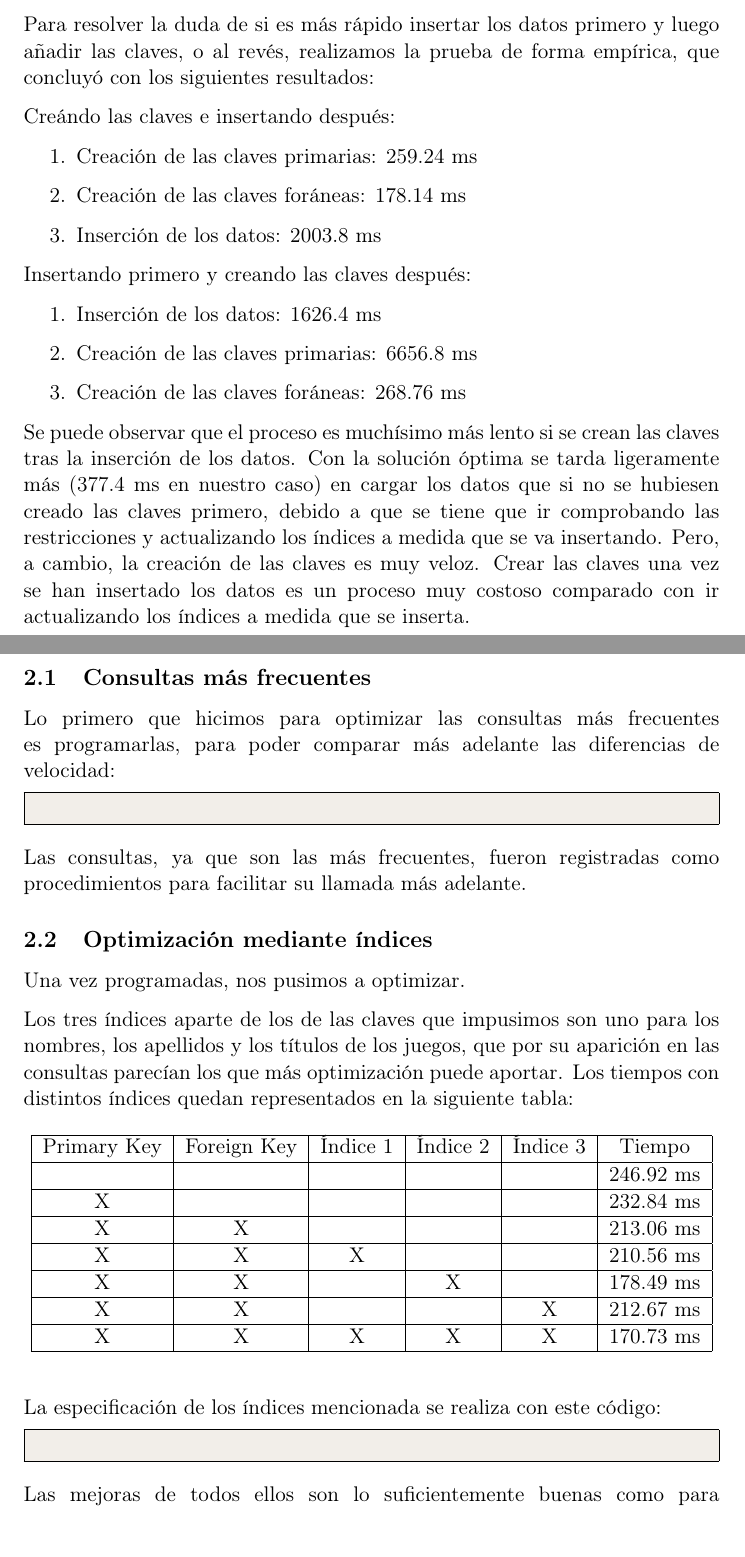
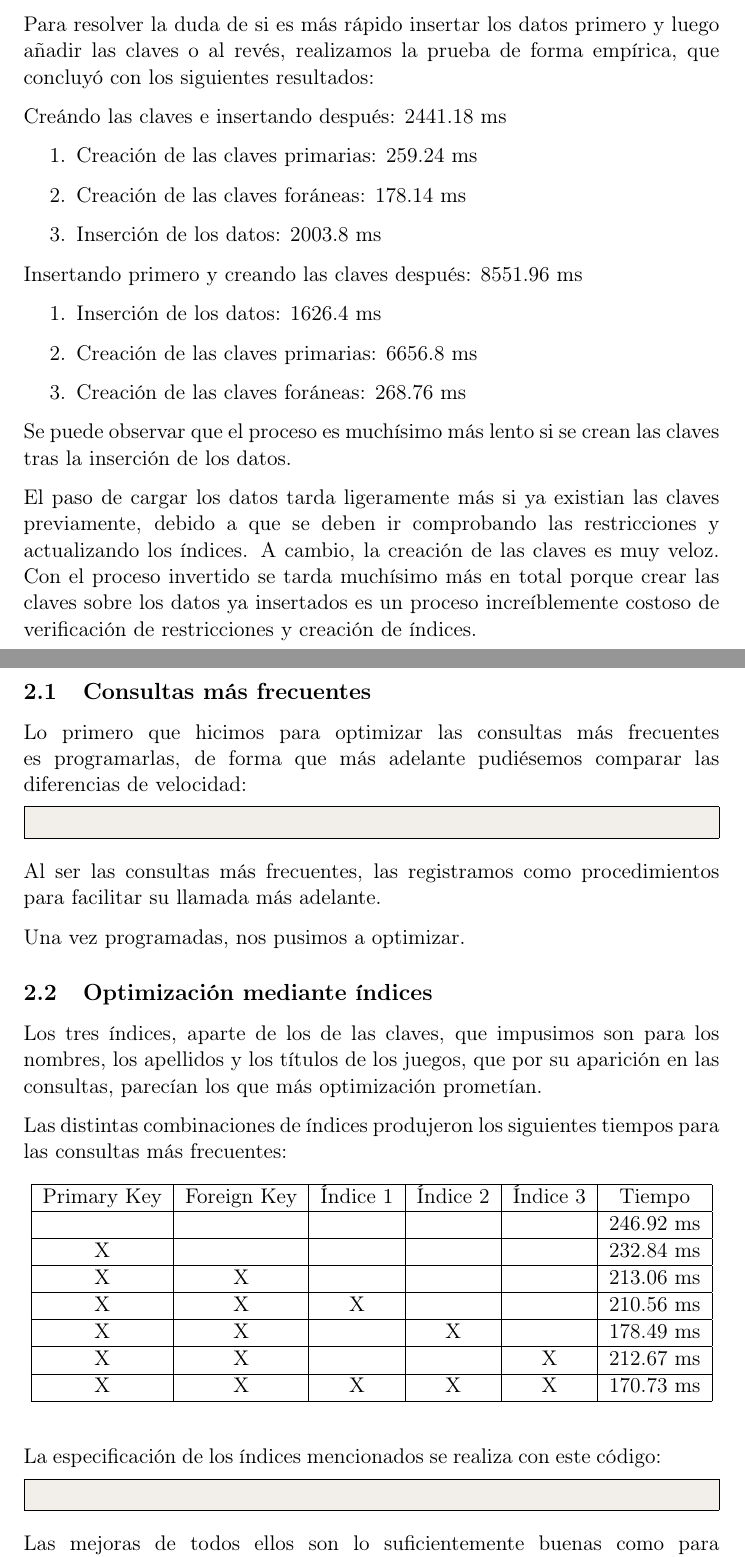
Before and after one commit to Tikitikitikidesuka/Practica-01-AGBD, a LaTeX document (memoria/main.tex): two parts of pages 7 and 8 of 12, joined at a grey line, cut so that both start at the same text, the shorter picture padded with empty space. Compiled offline with pdfLaTeX.

Commit message:
Repasar fuertemente la memoria

```diff
--- a/memoria/main.tex
+++ b/memoria/main.tex
@@ -263,9 +263,9 @@ Para eliminarlas si fuese necesario:
 
 \subsection{?`Importa el orden de inserción de claves y datos?}
 
-Para resolver la duda de si es más rápido insertar los datos primero y luego añadir las claves, o al revés, realizamos la prueba de forma empírica, que concluyó con los siguientes resultados:
+Para resolver la duda de si es más rápido insertar los datos primero y luego añadir las claves o al revés, realizamos la prueba de forma empírica, que concluyó con los siguientes resultados:
 
-Creándo las claves e insertando después:
+Creándo las claves e insertando después: 2441.18 ms
 
 \begin{enumerate}
 	\item Creación de las claves primarias: 259.24 ms
@@ -273,7 +273,7 @@ Creándo las claves e insertando después:
 	\item Inserción de los datos: 2003.8 ms
 \end{enumerate}
 
-Insertando primero y creando las claves después:
+Insertando primero y creando las claves después: 8551.96 ms
 
 \begin{enumerate}
 	\item Inserción de los datos: 1626.4 ms
@@ -281,9 +281,9 @@ Insertando primero y creando las claves después:
 	\item Creación de las claves foráneas: 268.76 ms
 \end{enumerate}
 
-Se puede observar que el proceso es muchísimo más lento si se crean las claves tras la inserción de los datos. Con la solución óptima se tarda ligeramente más (377.4 ms en nuestro caso) en cargar los datos que si no se hubiesen creado las claves primero, debido a que se tiene que ir comprobando las restricciones y actualizando los índices a medida que se va insertando. Pero, a cambio, la creación de las claves es muy veloz. Crear las claves una vez se han insertado los datos es un proceso muy costoso comparado con ir actualizando los índices a medida que se inserta.
+Se puede observar que el proceso es muchísimo más lento si se crean las claves tras la inserción de los datos.
 
-
+El paso de cargar los datos tarda ligeramente más si ya existian las claves previamente, debido a que se deben ir comprobando las restricciones y actualizando los índices. A cambio, la creación de las claves es muy veloz. Con el proceso invertido se tarda muchísimo más en total porque crear las claves sobre los datos ya insertados es un proceso increíblemente costoso de verificación de restricciones y creación de índices.
 
 \newpage
 
@@ -295,17 +295,19 @@ Se puede observar que el proceso es muchísimo más lento si se crean las claves
 
 \subsection{Consultas más frecuentes}
 
-Lo primero que hicimos para optimizar las consultas más frecuentes es programarlas, para poder comparar más adelante las diferencias de velocidad:
+Lo primero que hicimos para optimizar las consultas más frecuentes es programarlas, de forma que más adelante pudiésemos comparar las diferencias de velocidad:
 
 \inputminted{mysql}{\scriptdir consultas/procedures.sql}
 
-Las consultas, ya que son las más frecuentes, fueron registradas como procedimientos para facilitar su llamada más adelante.
+Al ser las consultas más frecuentes, las registramos como procedimientos para facilitar su llamada más adelante.
+
+Una vez programadas, nos pusimos a optimizar.
 
 \subsection{Optimización mediante índices}
 
-Una vez programadas, nos pusimos a optimizar.
+Los tres índices, aparte de los de las claves, que impusimos son para los nombres, los apellidos y los títulos de los juegos, que por su aparición en las consultas, parecían los que más optimización prometían.
 
-Los tres índices aparte de los de las claves que impusimos son uno para los nombres, los apellidos y los títulos de los juegos, que por su aparición en las consultas parecían los que más optimización puede aportar. Los tiempos con distintos índices quedan representados en la siguiente tabla:
+Las distintas combinaciones de índices produjeron los siguientes tiempos para las consultas más frecuentes:
 
 \begin{table}[H]
 \centering
@@ -322,7 +324,7 @@ X                      & X                     & X                     & \multic
 \end{tabular}
 \end{table}
 
-La especificación de los índices mencionada se realiza con este código:
+La especificación de los índices mencionados se realiza con este código:
 
 \inputminted{mysql}{\scriptdir consultas/setIndices.sql}
 
```
Also changed, not shown: memoria/main.tex (32 more changed lines).
